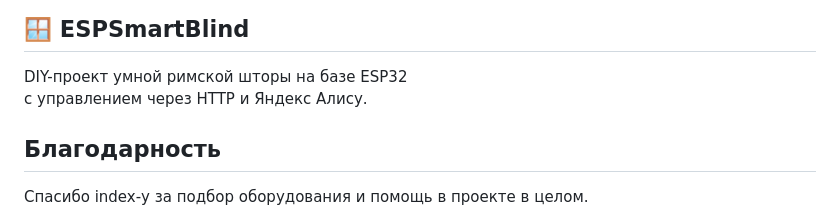
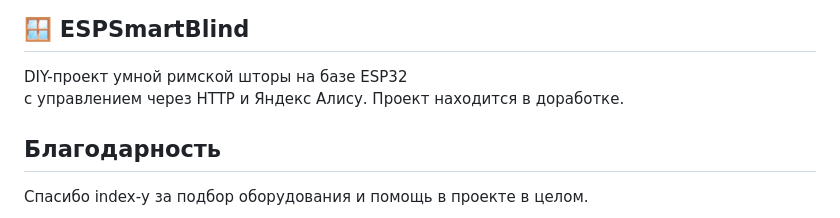
Before and after one commit to savo-o/ESP-smart-blind, a Markdown page: README.md, the part around the change. Rendered like a GitHub page.

```diff
--- a/README.md
+++ b/README.md
@@ -2,6 +2,7 @@
 
 DIY-проект умной римской шторы на базе ESP32
 с управлением через HTTP и Яндекс Алису.
+Проект находится в доработке.
 
 ## Благодарность
 
```
